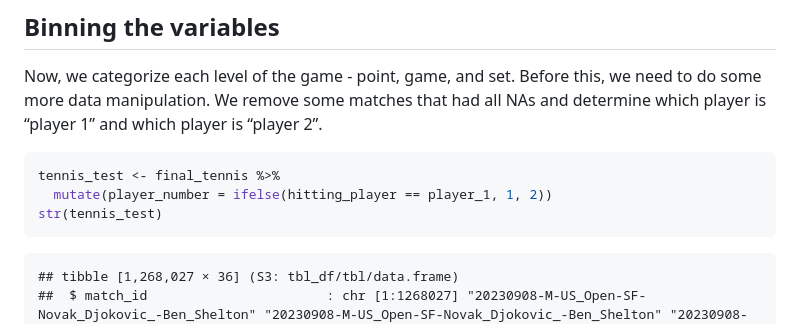
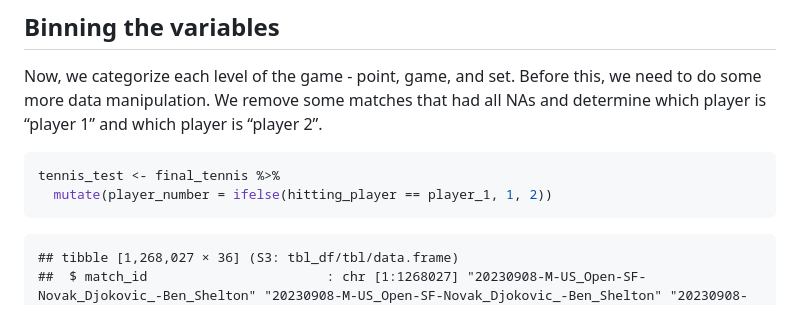
Before and after one commit to CMSACEntry/CMSAC-2024-Tennis-Aggressiveness, a Markdown page: tennis_cmsac.md, the part around the change. Drawn GitHub-style.

````diff
--- a/tennis_cmsac.md
+++ b/tennis_cmsac.md
@@ -695,7 +695,6 @@ player is “player 2”.
 ``` r
 tennis_test <- final_tennis %>%
   mutate(player_number = ifelse(hitting_player == player_1, 1, 2))
-str(tennis_test)
 ```
 
     ## tibble [1,268,027 × 36] (S3: tbl_df/tbl/data.frame)
````
